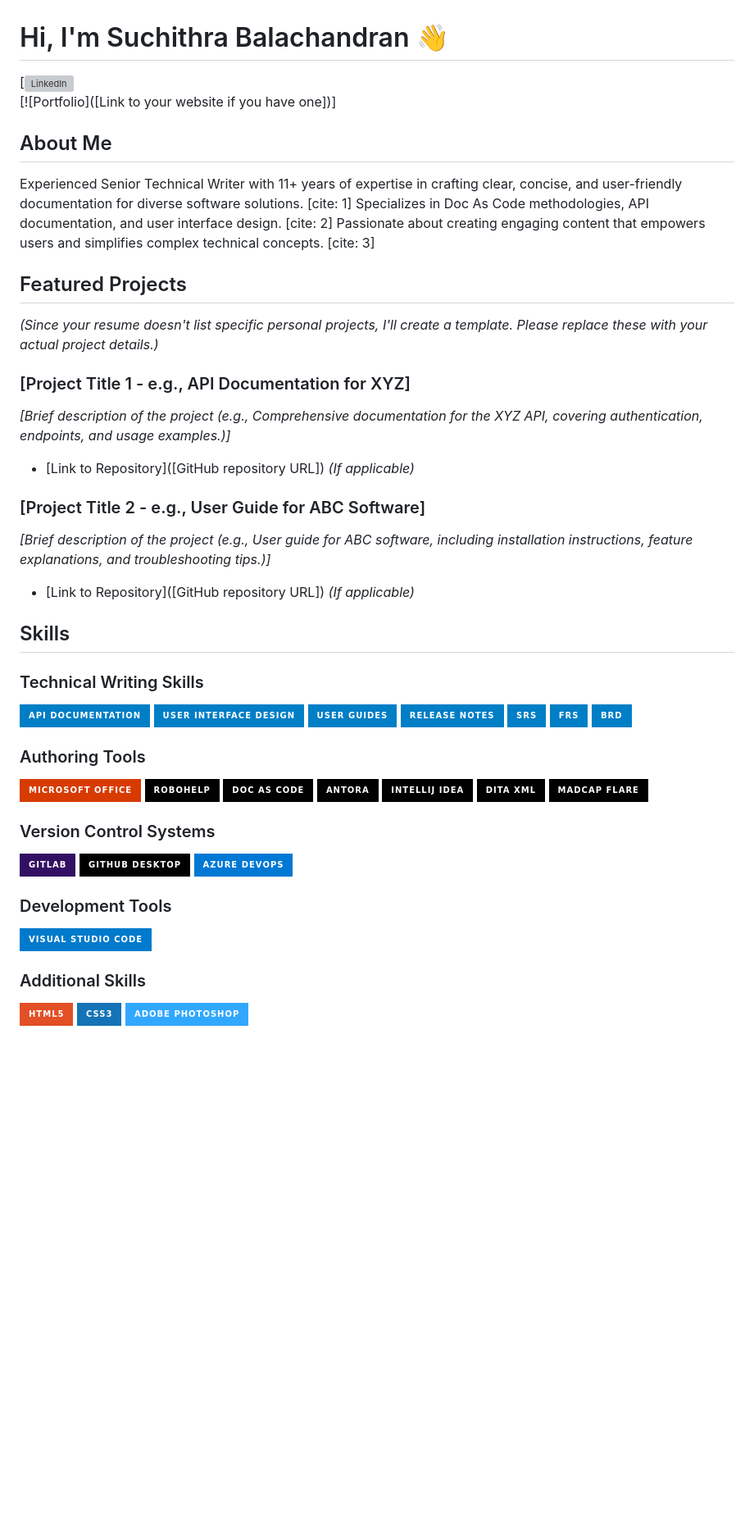
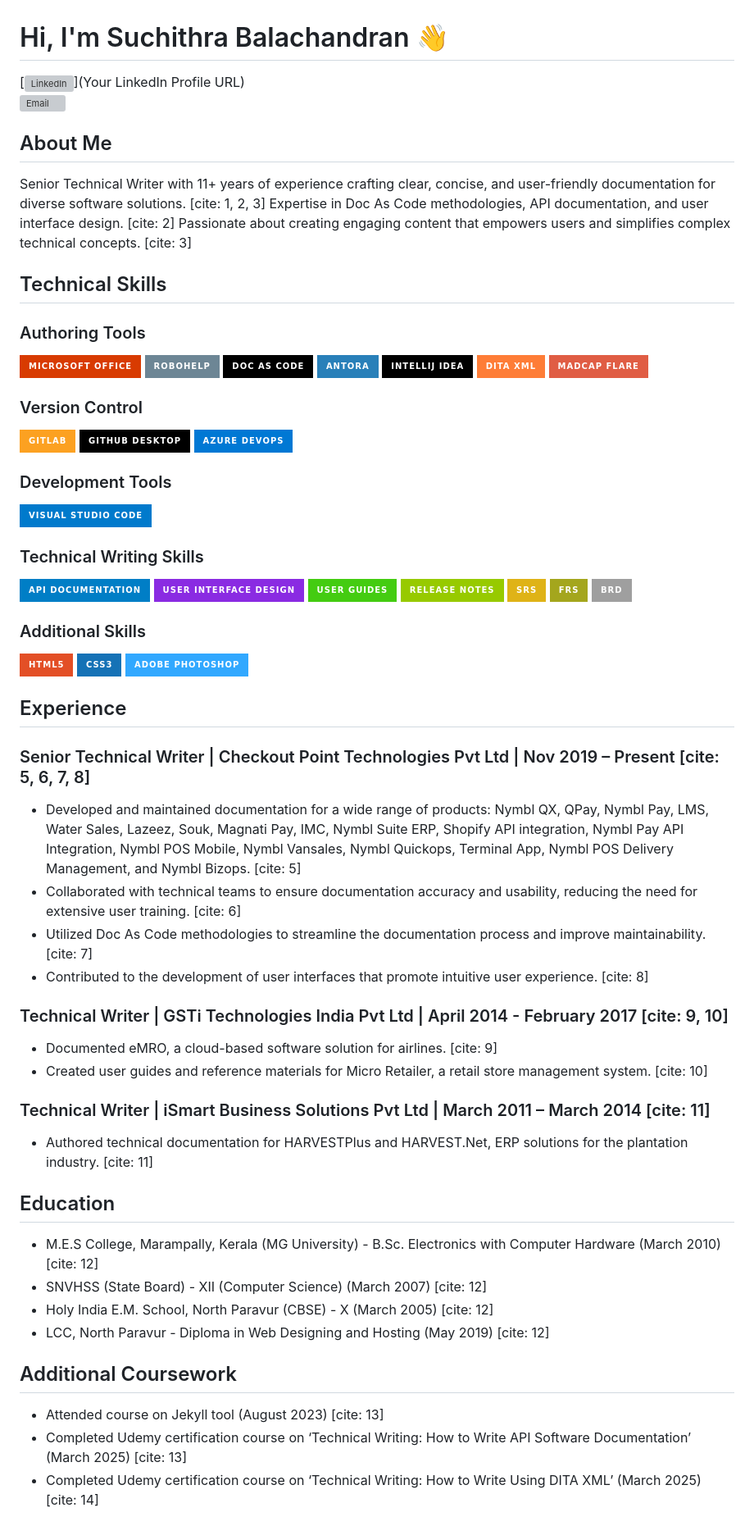
Before and after one commit to SuchithraBN/suchithrab_portfolio.github.io, a Markdown page: README.md, the part around one of its changes. Shown at 82% size. Rendered like a GitHub page; badges without logos; blank space fills up the shorter version; grey boxes are pictures that could not be loaded.

```diff
--- a/README.md
+++ b/README.md
@@ -1,53 +1,77 @@
 # Hi, I'm Suchithra Balachandran 👋
 
-[![LinkedIn](https://www.linkedin.com/in/suchithra-balachandran-91635b2ab?utm_source=share&utm_campaign=share_via&utm_content=profile&utm_medium=android_app)
-[![Portfolio]([Link to your website if you have one])]
+[![LinkedIn](https://www.linkedin.com/in/suchithra-balachandran-91635b2ab?utm_source=share&utm_campaign=share_via&utm_content=profile&utm_medium=android_app)](Your LinkedIn Profile URL)
+[![Email](mailto:Suchithrabn21@gmail.com)](Suchithrabn21@gmail.com)
 
 ## About Me
 
-Experienced Senior Technical Writer with 11+ years of expertise in crafting clear, concise, and user-friendly documentation for diverse software solutions. [cite: 1]  Specializes in Doc As Code methodologies, API documentation, and user interface design. [cite: 2] Passionate about creating engaging content that empowers users and simplifies complex technical concepts. [cite: 3]
+Senior Technical Writer with 11+ years of experience crafting clear, concise, and user-friendly documentation for diverse software solutions. [cite: 1, 2, 3] Expertise in Doc As Code methodologies, API documentation, and user interface design. [cite: 2] Passionate about creating engaging content that empowers users and simplifies complex technical concepts. [cite: 3]
 
-## Featured Projects
+## Technical Skills
 
-*(Since your resume doesn't list specific personal projects, I'll create a template.  Please replace these with your actual project details.)*
+### Authoring Tools
+![Microsoft Office](https://img.shields.io/badge/Microsoft_Office-D83B01?style=for-the-badge&logo=microsoft-office&logoColor=white)
+![RoboHelp](https://img.shields.io/badge/RoboHelp-6D8695?style=for-the-badge&logo=adobe&logoColor=white)
+![Doc As Code](https://img.shields.io/badge/Doc_As_Code-black?style=for-the-badge)
+![Antora](https://img.shields.io/badge/Antora-2980B9?style=for-the-badge&logo=antora&logoColor=white)
+![IntelliJ IDEA](https://img.shields.io/badge/IntelliJ_IDEA-000000?style=for-the-badge&logo=intellij-idea&logoColor=white)
+![DITA XML](https://img.shields.io/badge/DITA_XML-orange?style=for-the-badge)
+![MadCap Flare](https://img.shields.io/badge/MadCap_Flare-red?style=for-the-badge)
 
-### [Project Title 1 - e.g., API Documentation for XYZ]
-*[Brief description of the project (e.g.,  Comprehensive documentation for the XYZ API, covering authentication, endpoints, and usage examples.)]*
--   [Link to Repository]([GitHub repository URL]) *(If applicable)*
+### Version Control
 
-### [Project Title 2 - e.g., User Guide for ABC Software]
-*[Brief description of the project (e.g., User guide for ABC software, including installation instructions, feature explanations, and troubleshooting tips.)]*
--   [Link to Repository]([GitHub repository URL]) *(If applicable)*
+![GitLab](https://img.shields.io/badge/GitLab-FCA121?style=for-the-badge&logo=gitlab&logoColor=white)
+![GitHub Desktop](https://img.shields.io/badge/GitHub_Desktop-black?style=for-the-badge&logo=github&logoColor=white)
+![Azure DevOps](https://img.shields.io/badge/Azure_DevOps-0078D4?style=for-the-badge&logo=azure-devops&logoColor=white)
 
-## Skills
+### Development Tools
+
+![Visual Studio Code](https://img.shields.io/badge/Visual_Studio_Code-007ACC?style=for-the-badge&logo=visual-studio-code&logoColor=white)
 
 ### Technical Writing Skills
-![API Documentation](https://img.shields.io/badge/API%20Documentation-blue?style=for-the-badge)
-![User Interface Design](https://img.shields.io/badge/User%20Interface%20Design-blue?style=for-the-badge)
-![User Guides](https://img.shields.io/badge/User%20Guides-blue?style=for-the-badge)
-![Release Notes](https://img.shields.io/badge/Release%20Notes-blue?style=for-the-badge)
-![System Requirements Specifications](https://img.shields.io/badge/SRS-blue?style=for-the-badge)
-![Functional Requirements Specifications](https://img.shields.io/badge/FRS-blue?style=for-the-badge)
-![Business Requirements Documents](https://img.shields.io/badge/BRD-blue?style=for-the-badge)
 
-### Authoring Tools
-![Microsoft Office](https://img.shields.io/badge/Microsoft%20Office-D83B01?style=for-the-badge&logo=microsoft-office&logoColor=white)
-![RoboHelp](https://img.shields.io/badge/RoboHelp-black?style=for-the-badge)
-![Doc As Code](https://img.shields.io/badge/Doc%20As%20Code-black?style=for-the-badge)
-![Antora](https://img.shields.io/badge/Antora-black?style=for-the-badge)
-![IntelliJ IDEA](https://img.shields.io/badge/IntelliJ%20IDEA-black?style=for-the-badge&logo=intellij-idea&logoColor=white)
-![DITA XML](https://img.shields.io/badge/DITA%20XML-black?style=for-the-badge)
-![MadCap Flare](https://img.shields.io/badge/MadCap%20Flare-black?style=for-the-badge)
-
-### Version Control Systems
-![GitLab](https://img.shields.io/badge/GitLab-330F63?style=for-the-badge&logo=gitlab&logoColor=white)
-![GitHub Desktop](https://img.shields.io/badge/GitHub%20Desktop-black?style=for-the-badge&logo=github&logoColor=white)
-![Azure DevOps](https://img.shields.io/badge/Azure%20DevOps-0078D4?style=for-the-badge&logo=azure-devops&logoColor=white)
-
-### Development Tools
-![Visual Studio Code](https://img.shields.io/badge/Visual%20Studio%20Code-007ACC?style=for-the-badge&logo=visual-studio-code&logoColor=white)
+![API Documentation](https://img.shields.io/badge/API_Documentation-blue?style=for-the-badge)
+![User Interface Design](https://img.shields.io/badge/User_Interface_Design-blueviolet?style=for-the-badge)
+![User Guides](https://img.shields.io/badge/User_Guides-brightgreen?style=for-the-badge)
+![Release Notes](https://img.shields.io/badge/Release_Notes-green?style=for-the-badge)
+![SRS](https://img.shields.io/badge/SRS-yellow?style=for-the-badge)
+![FRS](https://img.shields.io/badge/FRS-yellowgreen?style=for-the-badge)
+![BRD](https://img.shields.io/badge/BRD-lightgrey?style=for-the-badge)
 
 ### Additional Skills
+
 ![HTML](https://img.shields.io/badge/HTML5-E34F26?style=for-the-badge&logo=html5&logoColor=white)
 ![CSS](https://img.shields.io/badge/CSS3-1572B6?style=for-the-badge&logo=css3&logoColor=white)
-![Adobe Photoshop](https://img.shields.io/badge/Adobe%20Photoshop-31A8FF?style=for-the-badge&logo=adobe-photoshop&logoColor=white)
+![Adobe Photoshop](https://img.shields.io/badge/Adobe_Photoshop-31A8FF?style=for-the-badge&logo=adobe-photoshop&logoColor=white)
+
+## Experience
+
+### Senior Technical Writer | Checkout Point Technologies Pvt Ltd | Nov 2019 – Present [cite: 5, 6, 7, 8]
+
+* Developed and maintained documentation for a wide range of products: Nymbl QX, QPay, Nymbl Pay, LMS, Water Sales, Lazeez, Souk, Magnati Pay, IMC, Nymbl Suite ERP, Shopify API integration, Nymbl Pay API Integration, Nymbl POS Mobile, Nymbl Vansales, Nymbl Quickops, Terminal App, Nymbl POS Delivery Management, and Nymbl Bizops. [cite: 5]
+* Collaborated with technical teams to ensure documentation accuracy and usability, reducing the need for extensive user training. [cite: 6]
+* Utilized Doc As Code methodologies to streamline the documentation process and improve maintainability. [cite: 7]
+* Contributed to the development of user interfaces that promote intuitive user experience. [cite: 8]
+
+### Technical Writer | GSTi Technologies India Pvt Ltd | April 2014 - February 2017 [cite: 9, 10]
+
+* Documented eMRO, a cloud-based software solution for airlines. [cite: 9]
+* Created user guides and reference materials for Micro Retailer, a retail store management system. [cite: 10]
+
+### Technical Writer | iSmart Business Solutions Pvt Ltd | March 2011 – March 2014 [cite: 11]
+
+* Authored technical documentation for HARVESTPlus and HARVEST.Net, ERP solutions for the plantation industry. [cite: 11]
+
+## Education
+
+* M.E.S College, Marampally, Kerala (MG University) - B.Sc. Electronics with Computer Hardware (March 2010) [cite: 12]
+* SNVHSS (State Board) - XII (Computer Science) (March 2007) [cite: 12]
+* Holy India E.M. School, North Paravur (CBSE) - X (March 2005) [cite: 12]
+* LCC, North Paravur - Diploma in Web Designing and Hosting (May 2019) [cite: 12]
+
+## Additional Coursework
+
+* Attended course on Jekyll tool (August 2023) [cite: 13]
+* Completed Udemy certification course on ‘Technical Writing: How to Write API Software Documentation’ (March 2025) [cite: 13]
+* Completed Udemy certification course on ‘Technical Writing: How to Write Using DITA XML’ (March 2025) [cite: 14]
+
```
Also changed, not shown: other parts of README.md (+76 -0 lines).
